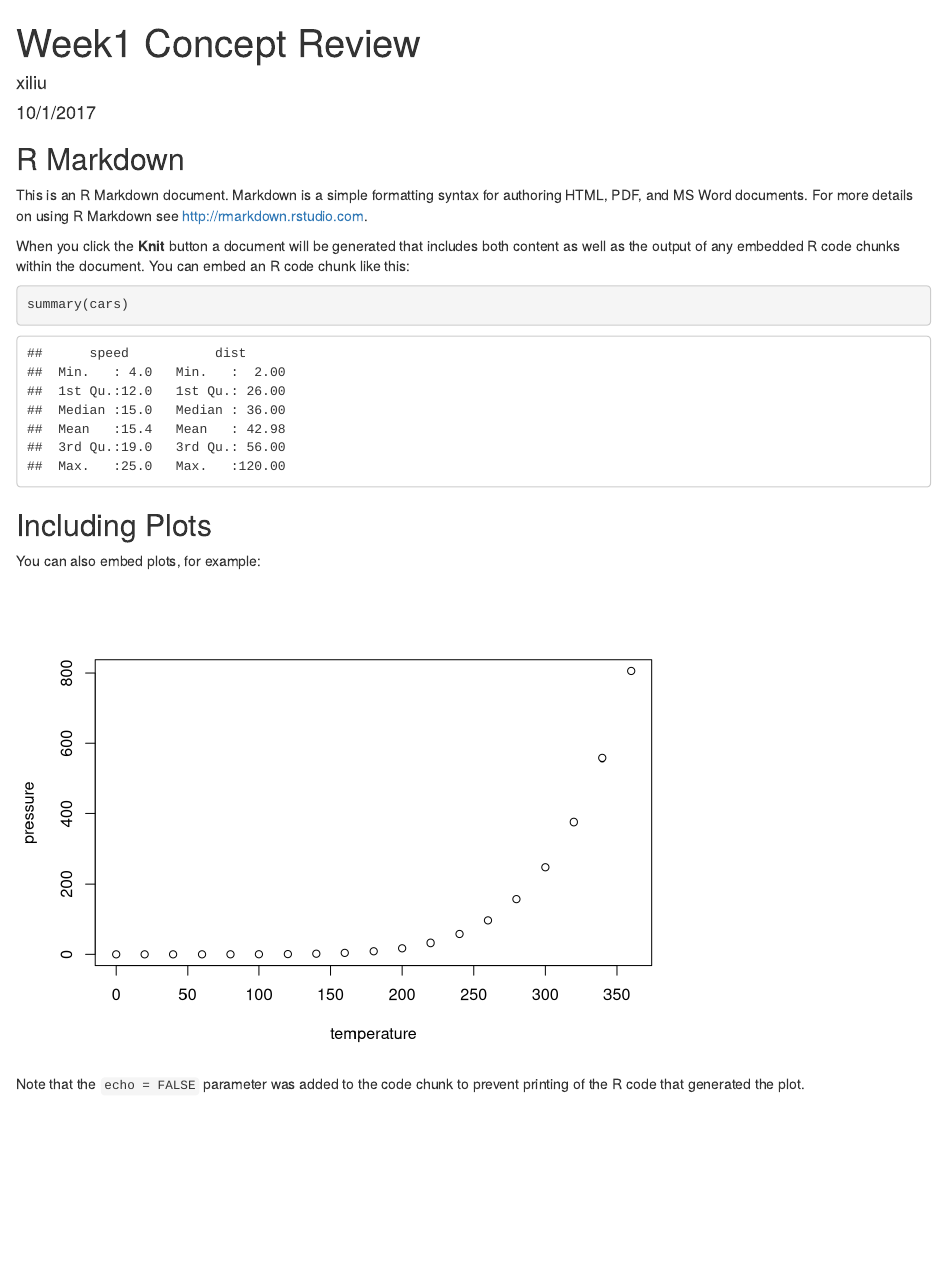
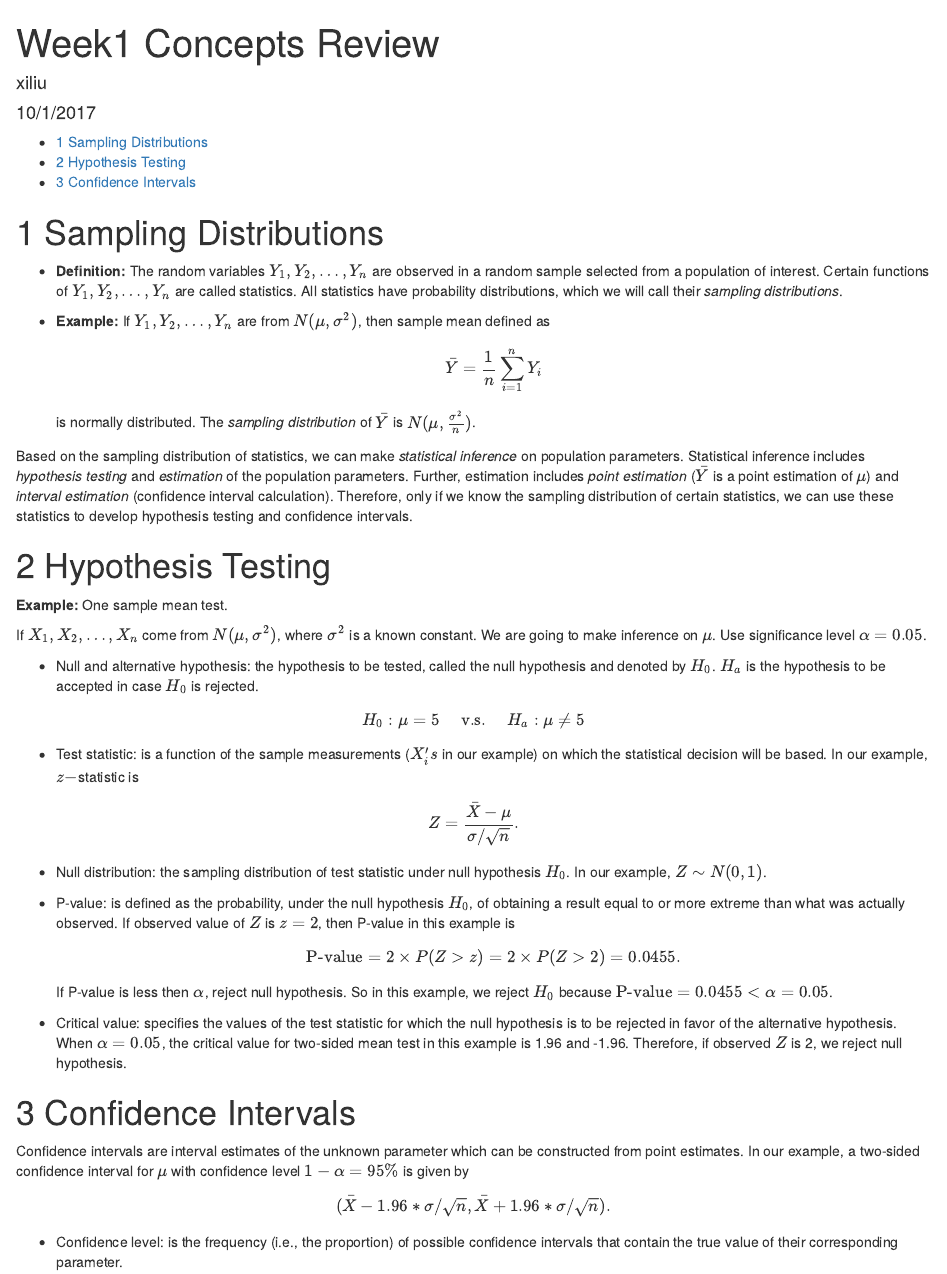
Before and after one commit to LucyLiu-UCSB/PSTAT-TA-material, an R Markdown document (PSTAT_126_17Fall/Week1 Concept Review.Rmd): the page in a window 1100 px wide, from its top. Rendered offline with R 4.5, knitr and Pandoc, with nearby package versions.

````diff
--- a/PSTAT_126_17Fall/Week1 Concept Review.Rmd
+++ b/PSTAT_126_17Fall/Week1 Concept Review.Rmd
@@ -1,31 +1,52 @@
 ---
-title: "Week1 Concept Review"
+title: "Week1 Concepts Review"
 author: "xiliu"
 date: "10/1/2017"
-output: html_document
-
+output:
+  html_document:
+    number_sections: yes
+    toc: yes
 ---
 
-```{r setup, include=FALSE}
-knitr::opts_chunk$set(echo = TRUE)
-```
+# Sampling Distributions
 
-## R Markdown
+* **Definition:** The random variables $Y_1, Y_2,\ldots , Y_n$ are observed in a random sample selected from a population of interest. Certain functions of $Y_1, Y_2,\ldots , Y_n$ are called statistics. All statistics have probability distributions, which we will call their *sampling distributions*.
 
-This is an R Markdown document. Markdown is a simple formatting syntax for authoring HTML, PDF, and MS Word documents. For more details on using R Markdown see <http://rmarkdown.rstudio.com>.
+* **Example:** If $Y_1, Y_2,\ldots , Y_n$ are from $N(\mu, \sigma^2)$, then sample mean defined as
+$$\bar{Y}=\frac{1}{n}\sum_{i=1}^nY_i$$
+is normally distributed. The *sampling distribution* of $\bar{Y}$ is $N(\mu,\frac{\sigma^2}{n})$.
 
-When you click the **Knit** button a document will be generated that includes both content as well as the output of any embedded R code chunks within the document. You can embed an R code chunk like this:
+Based on the sampling distribution of statistics, we can make *statistical inference* on population parameters. Statistical inference includes *hypothesis testing* and *estimation* of the population parameters. Further, estimation includes *point estimation* ($\bar{Y}$ is a point estimation of $\mu$) and *interval estimation* (confidence interval calculation). Therefore, only if we know the sampling distribution of certain statistics, we can use these statistics to develop hypothesis testing and confidence intervals.
 
-```{r cars}
-summary(cars)
-```
+# Hypothesis Testing
+**Example: **One sample mean test.
 
-## Including Plots
+If $X_1,X_2,\ldots,X_n$ come from $N(\mu, \sigma^2)$, where $\sigma^2$ is a known constant. We are going to make inference on $\mu$. Use significance level $\alpha=0.05$.
 
-You can also embed plots, for example:
+* Null and alternative hypothesis: the hypothesis to be tested, called the null hypothesis and denoted
+by $H_0$. $H_a$ is the hypothesis to be accepted in case $H_0$ is rejected.
 
-```{r pressure, echo=FALSE}
-plot(pressure)
-```
+$$H_0: \mu=5\quad \text{ v.s. }\quad H_a:\mu\neq5$$
 
-Note that the `echo = FALSE` parameter was added to the code chunk to prevent printing of the R code that generated the plot.
+* Test statistic: is a function of the sample measurements ($X_i's$ in our example) on which the statistical decision will be based. In our example, $z-$statistic is
+
+$$Z=\frac{\bar{X}-\mu}{\sigma/\sqrt{n}}.$$
+
+* Null distribution: the sampling distribution of test statistic under null hypothesis $H_0$. In our example, $Z\sim N(0,1)$.
+
+* P-value: is defined as the probability, under the null hypothesis $H_0$, of obtaining a result equal to or more extreme than what was actually observed. If observed value of $Z$ is $z=2$, then P-value in this example is
+$$\text{P-value}=2\times P(Z>z)=2\times P(Z>2)=0.0455.$$
+If P-value is less then $\alpha$, reject null hypothesis. So in this example, we reject $H_0$ because $\text{P-value}=0.0455<\alpha=0.05$.
+
+* Critical value: specifies the values of the test statistic for which the null hypothesis is to be rejected in favor of the alternative hypothesis.
+When $\alpha=0.05$, the critical value for two-sided mean test in this example is 1.96 and -1.96. Therefore, if observed $Z$ is 2, we reject null hypothesis.
+
+
+# Confidence Intervals
+
+ Confidence intervals are interval estimates of the unknown parameter which can be constructed from point estimates. In our example,  a two-sided confidence
+interval for $\mu$ with confidence level $1 − \alpha=95\%$ is given by
+$$(\bar{X}-1.96*\sigma/\sqrt{n},\bar{X}+1.96*\sigma/\sqrt{n}).$$
+
+
+* Confidence level: is the frequency (i.e., the proportion) of possible confidence intervals that contain the true value of their corresponding parameter.
````
Also changed, not shown: PSTAT_126_17Fall/Week1 Code.Rmd (+36 -9 lines), PSTAT_126_17Fall/Week1_Code.html (deleted).
